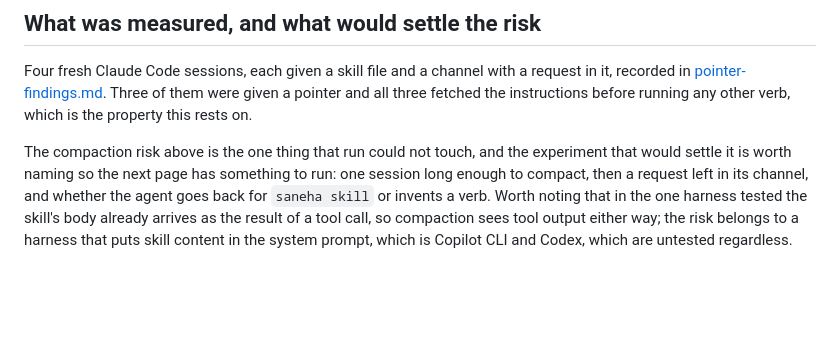
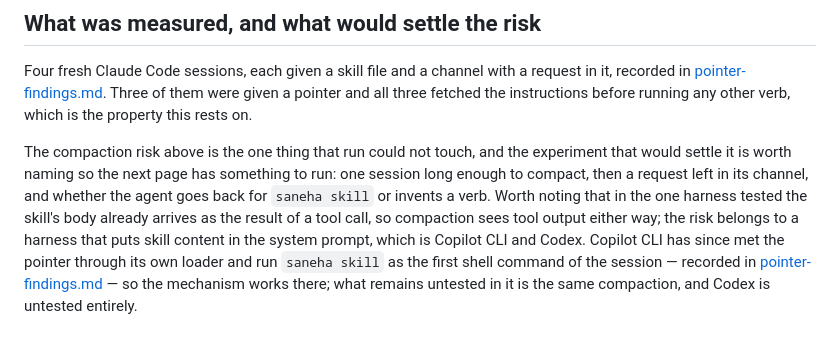
Before and after one commit to surdy/saneha, a Markdown page: docs/adr/0006-the-installed-skill-is-a-pointer.md, the part around the change. Drawn GitHub-style; blank space fills up the shorter version.

```diff
--- a/docs/adr/0006-the-installed-skill-is-a-pointer.md
+++ b/docs/adr/0006-the-installed-skill-is-a-pointer.md
@@ -23,4 +23,4 @@ Two things stay in the installed file, because a pointer cannot do without them.
 
 Four fresh Claude Code sessions, each given a skill file and a channel with a request in it, recorded in [pointer-findings.md](../pointer-findings.md). Three of them were given a pointer and all three fetched the instructions before running any other verb, which is the property this rests on.
 
-The compaction risk above is the one thing that run could not touch, and the experiment that would settle it is worth naming so the next page has something to run: one session long enough to compact, then a request left in its channel, and whether the agent goes back for `saneha skill` or invents a verb. Worth noting that in the one harness tested the skill's body already arrives as the result of a tool call, so compaction sees tool output either way; the risk belongs to a harness that puts skill content in the system prompt, which is Copilot CLI and Codex, which are untested regardless.
+The compaction risk above is the one thing that run could not touch, and the experiment that would settle it is worth naming so the next page has something to run: one session long enough to compact, then a request left in its channel, and whether the agent goes back for `saneha skill` or invents a verb. Worth noting that in the one harness tested the skill's body already arrives as the result of a tool call, so compaction sees tool output either way; the risk belongs to a harness that puts skill content in the system prompt, which is Copilot CLI and Codex. Copilot CLI has since met the pointer through its own loader and run `saneha skill` as the first shell command of the session — recorded in [pointer-findings.md](../pointer-findings.md) — so the mechanism works there; what remains untested in it is the same compaction, and Codex is untested entirely.
```
Also changed, not shown: docs/pointer-findings.md (+78 -8 lines).
